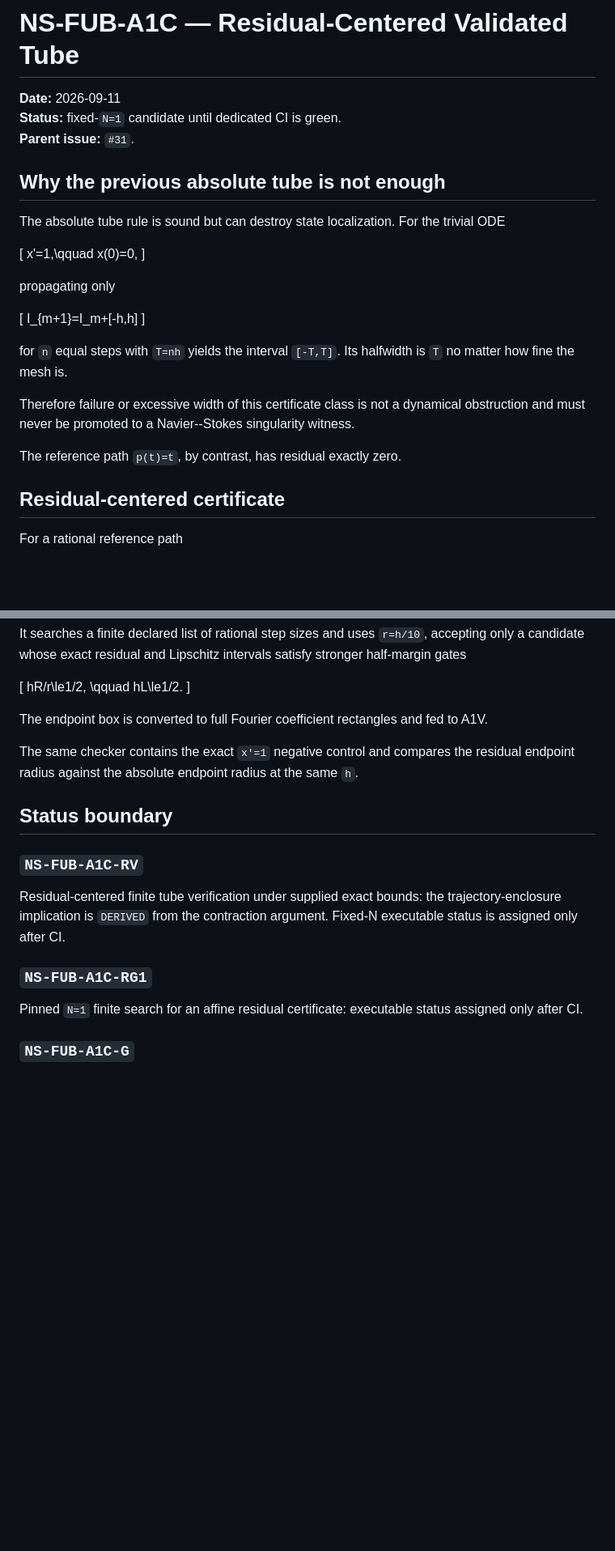
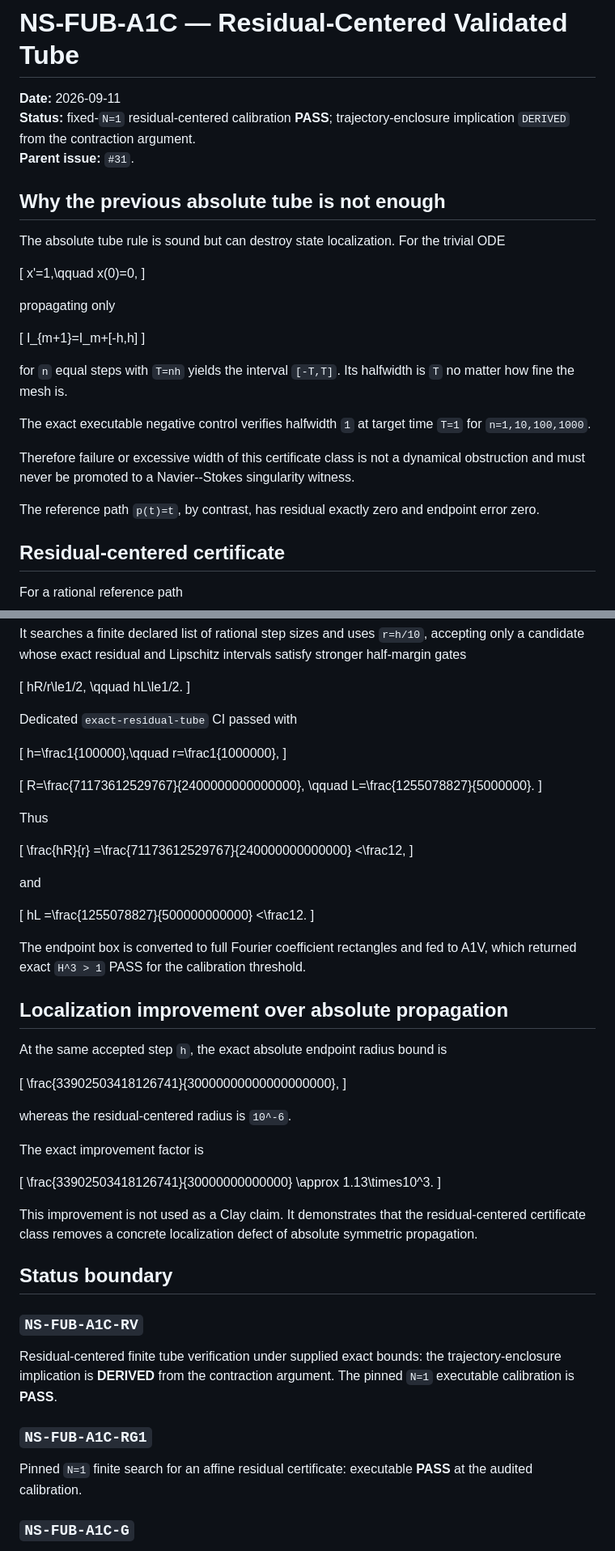
Before and after one commit to morrocwi/readout-problem-navier-stokes, a Markdown page: paper/NS_FUB_A1C_RESIDUAL_TUBE.md, 2 parts joined by grey strips. Shown at 81% size. Rendered like a GitHub page; blank space fills up the shorter version.

Commit message:
docs: promote residual-centered A1C evidence after green CI

```diff
--- a/paper/NS_FUB_A1C_RESIDUAL_TUBE.md
+++ b/paper/NS_FUB_A1C_RESIDUAL_TUBE.md
@@ -1,7 +1,7 @@
 # NS-FUB-A1C — Residual-Centered Validated Tube
 
 **Date:** 2026-09-11
-**Status:** fixed-`N=1` candidate until dedicated CI is green.
+**Status:** fixed-`N=1` residual-centered calibration **PASS**; trajectory-enclosure implication `DERIVED` from the contraction argument.
 **Parent issue:** `#31`.
 
 ## Why the previous absolute tube is not enough
@@ -20,9 +20,11 @@ I_{m+1}=I_m+[-h,h]
 
 for `n` equal steps with `T=nh` yields the interval `[-T,T]`. Its halfwidth is `T` no matter how fine the mesh is.
 
+The exact executable negative control verifies halfwidth `1` at target time `T=1` for `n=1,10,100,1000`.
+
 Therefore failure or excessive width of this certificate class is not a dynamical obstruction and must never be promoted to a Navier--Stokes singularity witness.
 
-The reference path `p(t)=t`, by contrast, has residual exactly zero.
+The reference path `p(t)=t`, by contrast, has residual exactly zero and endpoint error zero.
 
 ## Residual-centered certificate
 
@@ -88,19 +90,64 @@ hR/r\le1/2,
 hL\le1/2.
 \]
 
-The endpoint box is converted to full Fourier coefficient rectangles and fed to A1V.
+Dedicated `exact-residual-tube` CI passed with
 
-The same checker contains the exact `x'=1` negative control and compares the residual endpoint radius against the absolute endpoint radius at the same `h`.
+\[
+h=\frac1{100000},\qquad r=\frac1{1000000},
+\]
+
+\[
+R=\frac{71173612529767}{2400000000000000},
+\qquad
+L=\frac{1255078827}{5000000}.
+\]
+
+Thus
+
+\[
+\frac{hR}{r}
+=\frac{71173612529767}{240000000000000}
+<\frac12,
+\]
+
+and
+
+\[
+hL
+=\frac{1255078827}{500000000000}
+<\frac12.
+\]
+
+The endpoint box is converted to full Fourier coefficient rectangles and fed to A1V, which returned exact `H^3 > 1` PASS for the calibration threshold.
+
+## Localization improvement over absolute propagation
+
+At the same accepted step `h`, the exact absolute endpoint radius bound is
+
+\[
+\frac{33902503418126741}{30000000000000000000},
+\]
+
+whereas the residual-centered radius is `10^-6`.
+
+The exact improvement factor is
+
+\[
+\frac{33902503418126741}{30000000000000}
+\approx 1.13\times10^3.
+\]
+
+This improvement is not used as a Clay claim. It demonstrates that the residual-centered certificate class removes a concrete localization defect of absolute symmetric propagation.
 
 ## Status boundary
 
 ### `NS-FUB-A1C-RV`
 
-Residual-centered finite tube verification under supplied exact bounds: the trajectory-enclosure implication is `DERIVED` from the contraction argument. Fixed-N executable status is assigned only after CI.
+Residual-centered finite tube verification under supplied exact bounds: the trajectory-enclosure implication is **DERIVED** from the contraction argument. The pinned `N=1` executable calibration is **PASS**.
 
 ### `NS-FUB-A1C-RG1`
 
-Pinned `N=1` finite search for an affine residual certificate: executable status assigned only after CI.
+Pinned `N=1` finite search for an affine residual certificate: executable **PASS** at the audited calibration.
 
 ### `NS-FUB-A1C-G`
 
```
